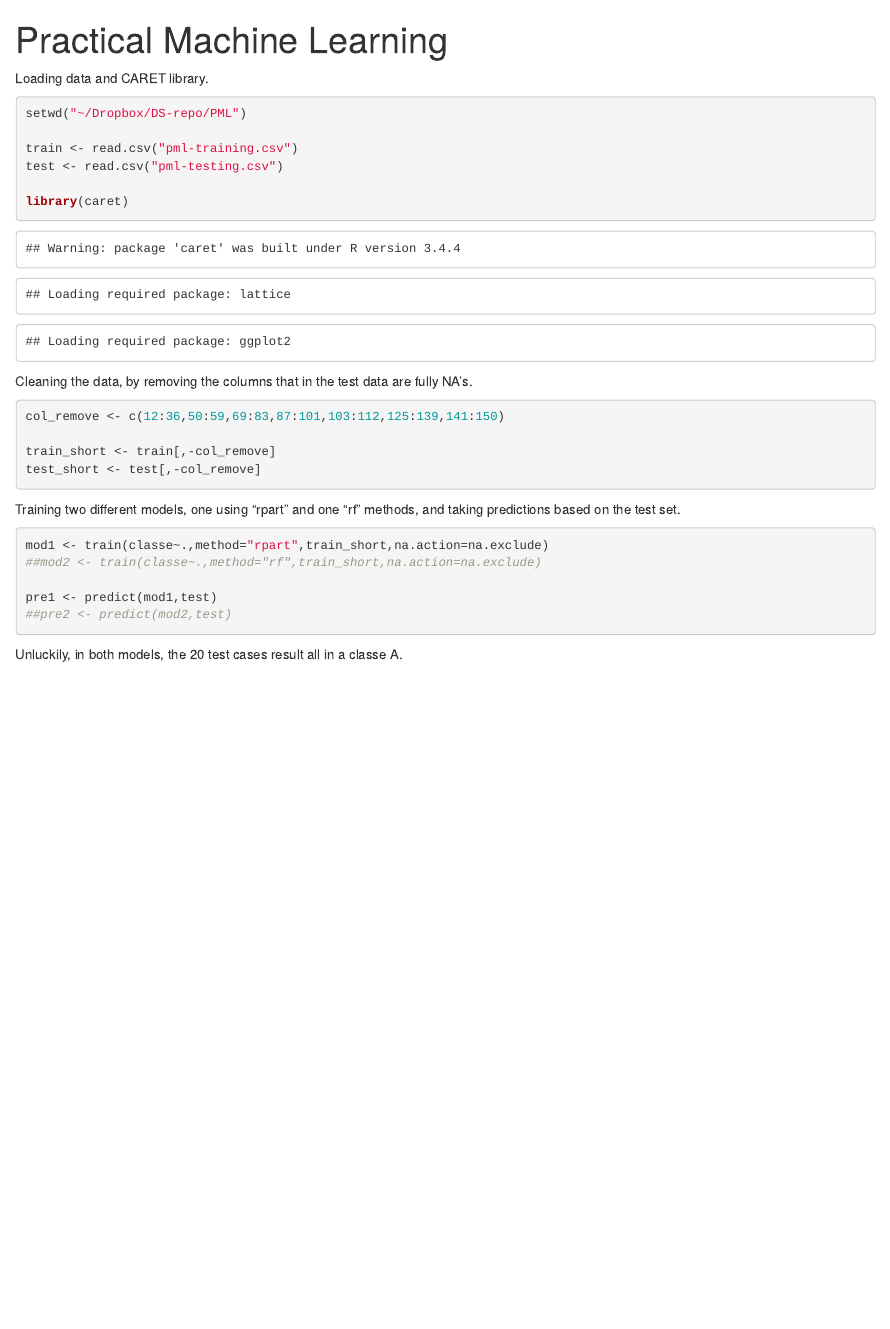
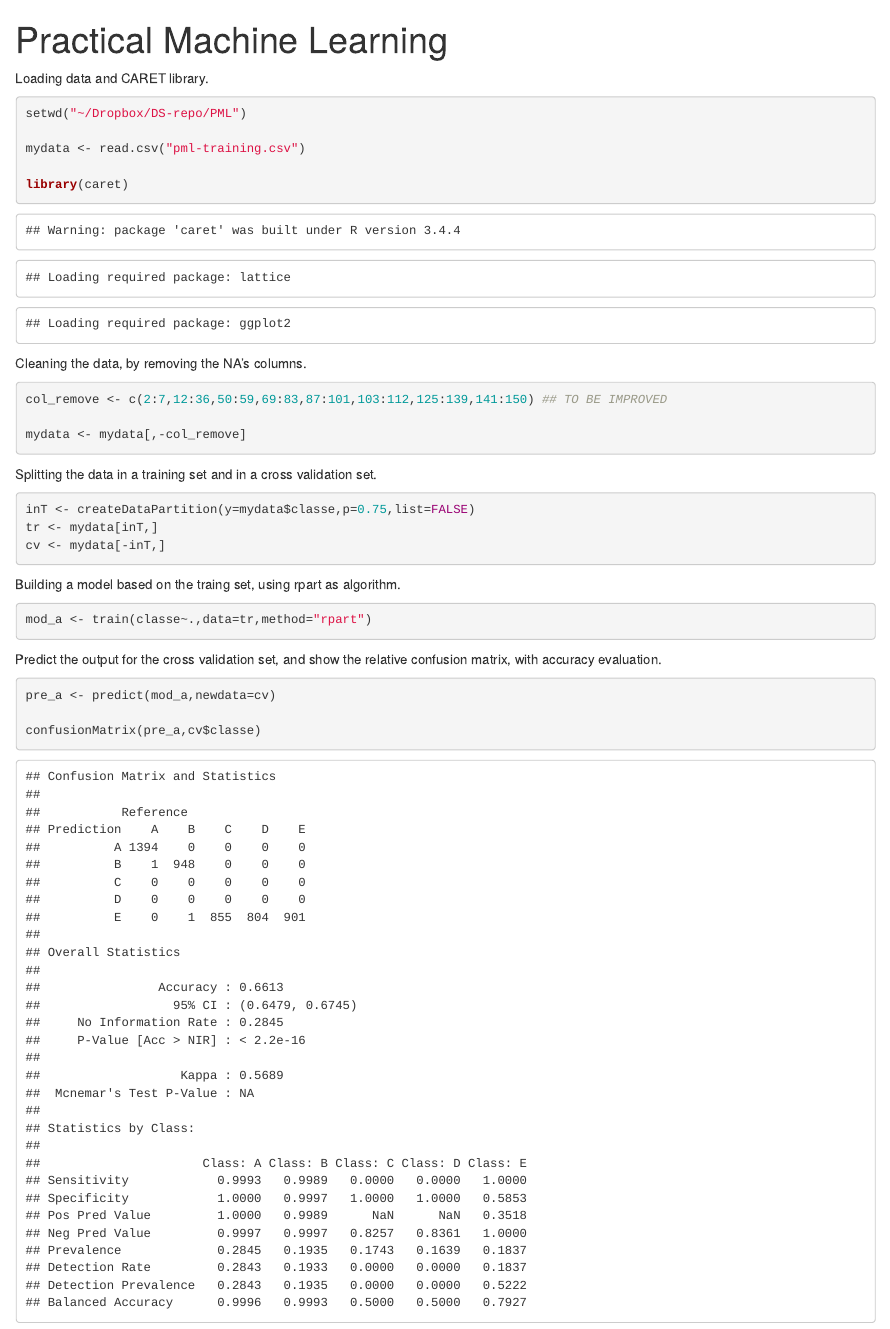
Before and after one commit to mpor/PML, an R Markdown document (PML.Rmd): the page in a window 1100 px wide, from its top. The pictures show the output file PML.html that the author committed with the source, opened offline.

Commit message:
updated version

````diff
--- a/PML.Rmd
+++ b/PML.Rmd
@@ -12,29 +12,38 @@ Loading data and CARET library.
 ```{r}
 setwd("~/Dropbox/DS-repo/PML")
 
-train <- read.csv("pml-training.csv")
-test <- read.csv("pml-testing.csv")
+mydata <- read.csv("pml-training.csv")
 
 library(caret)
 ```
 
-Cleaning the data, by removing the columns that in the test data are fully NA's.
+Cleaning the data, by removing the NA's columns.
 
 ```{r}
-col_remove <- c(12:36,50:59,69:83,87:101,103:112,125:139,141:150)
+col_remove <- c(2:7,12:36,50:59,69:83,87:101,103:112,125:139,141:150) ## TO BE IMPROVED
 
-train_short <- train[,-col_remove]
-test_short <- test[,-col_remove]
+mydata <- mydata[,-col_remove]
 ```
 
-Training two different models, one using "rpart" and one "rf" methods, and taking predictions based on the test set.
+Splitting the data in a training set and in a cross validation set.
 
 ```{r}
-mod1 <- train(classe~.,method="rpart",train_short,na.action=na.exclude)
-##mod2 <- train(classe~.,method="rf",train_short,na.action=na.exclude)
-
-pre1 <- predict(mod1,test)
-##pre2 <- predict(mod2,test)
+inT <- createDataPartition(y=mydata$classe,p=0.75,list=FALSE)
+tr <- mydata[inT,]
+cv <- mydata[-inT,]
 ```
 
-Unluckily, in both models, the 20 test cases result all in a classe A.
+Building a model based on the traing set, using rpart as algorithm.
+
+```{r}
+mod_a <- train(classe~.,data=tr,method="rpart")
+
+```
+
+Predict the output for the cross validation set, and show the relative confusion matrix, with accuracy evaluation.
+
+```{r}
+pre_a <- predict(mod_a,newdata=cv)
+
+confusionMatrix(pre_a,cv$classe)
+```
````
Also changed, not shown: PML.html.
